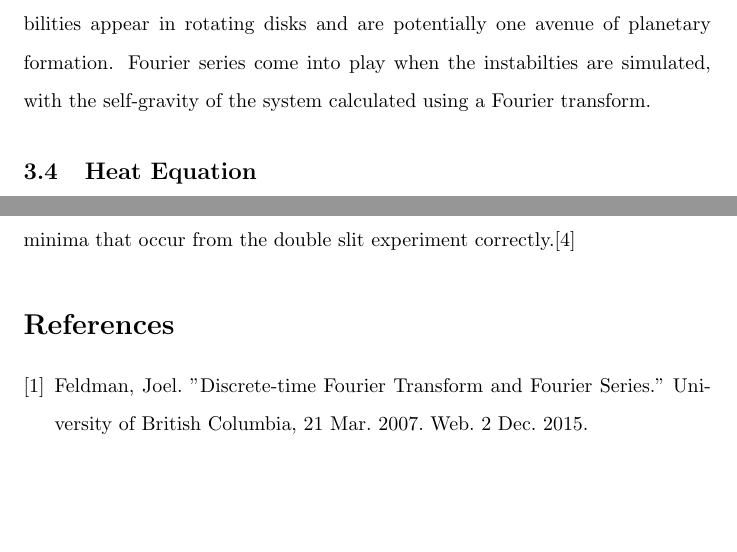
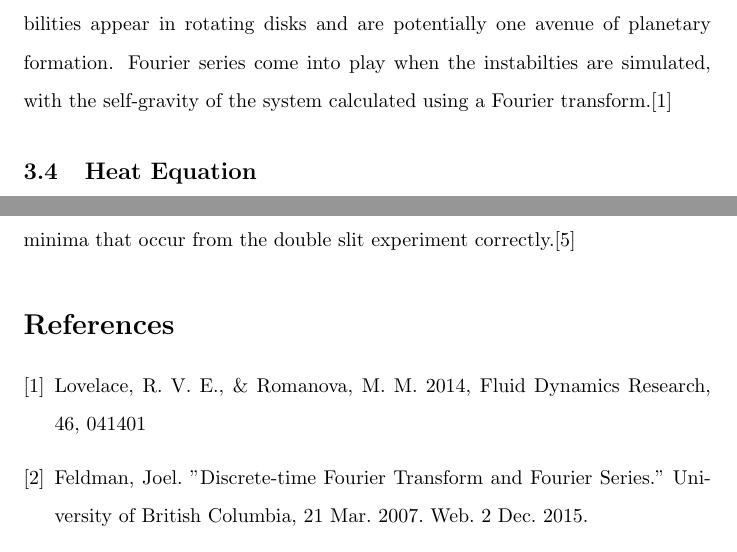
Before and after one commit to jacobbieker/Fourier-Series-Paper, a LaTeX document (paper.tex): two parts of pages 5 and 6 of 6, joined at a grey line, cut so that both start at the same text, the shorter picture padded with empty space. Compiled offline with pdfLaTeX.

Commit message:
Add Rossby Wave Instability reference

```diff
--- a/paper.tex
+++ b/paper.tex
@@ -136,7 +136,7 @@ In signal processing, the Fourier series, and especially the Fourier transform,
 \subsection{Astrophysical Simulations}
 As part of research I am conducting with Dr. James Imamura, where we simulate stars as they accumulate mass and become unstable, the Fourier series coefficients are graphed and examined to see how the simulation is going. As the star becomes more unstable, the first few terms grow larger and fluctuate more dramatically.
 
-It is also used in the calculation of Rossby Wave Instabilities. The instabilities appear in rotating disks and are potentially one avenue of planetary formation. Fourier series come into play when the instabilties are simulated, with the self-gravity of the system calculated using a Fourier transform.
+It is also used in the calculation of Rossby Wave Instabilities. The instabilities appear in rotating disks and are potentially one avenue of planetary formation. Fourier series come into play when the instabilties are simulated, with the self-gravity of the system calculated using a Fourier transform.\cite{Lovelace}
 \subsection{Heat Equation}
 Solving the heat equation was one of the first applications of the Fourier series, and is what Joseph Fourier proposed when first coming up with the Fourier series.
 
@@ -150,6 +150,9 @@ This Fourier transformation allows for changing between different ways of repres
 The Fourier transform is equivalent to splitting light into its component spectrum. It is also used to understand phenomena in optics and with light, such as Young's double slit experiment. For the double slit experiment, the Fourier transform of the transmission function gives the frequency content of the resultant wave, while the square of the Fourier transform gives the intensity of the pattern on the screen. The transform then describes the maxima and minima that occur from the double slit experiment correctly.\cite{Optics}
 
 \begin{thebibliography}{9}
+
+
+	\bibitem{Lovelace} Lovelace, R.~V.~E., \& Romanova, M.~M.\ 2014, Fluid Dynamics Research, 46, 041401
 
 	\bibitem{UBC}Feldman, Joel. "Discrete-time Fourier Transform and Fourier Series." University of British Columbia, 21 Mar. 2007. Web. 2 Dec. 2015.
 
```
Also changed, not shown: paper.pdf, 3 other files.
